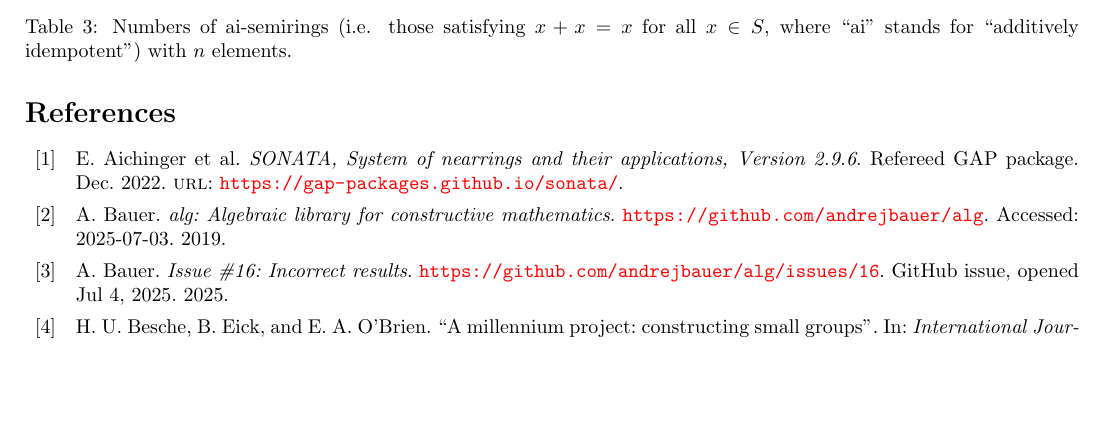
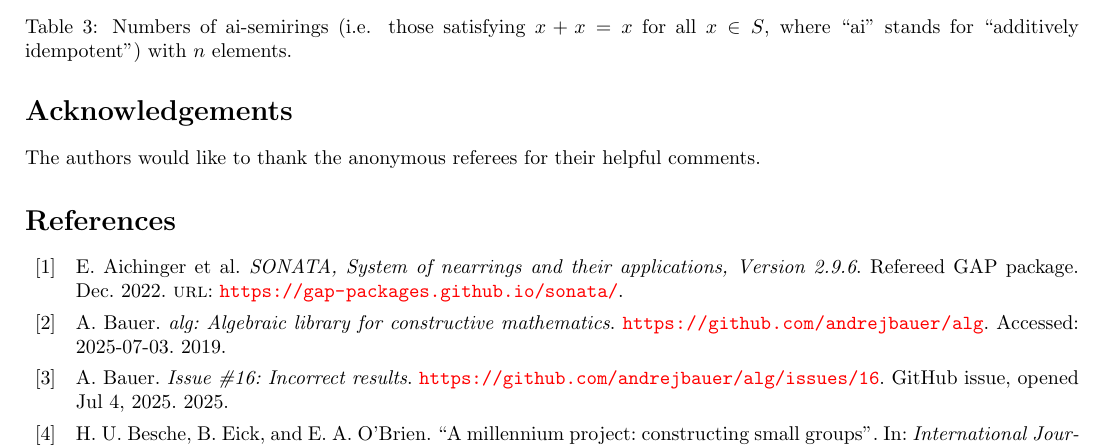
Before and after one commit to pramothragavan/semirings, a LaTeX paper (paper/info.tex): part of page 4 of 7, cut so that both start at the same text, the shorter picture padded with empty space. Compiled offline with pdfLaTeX.

Commit message:
Add acknowledgement to paper

```diff
--- a/paper/info.tex
+++ b/paper/info.tex
@@ -530,6 +530,10 @@ using \Semirings.
   \label{tab:comm-ai-semirings}
 \end{table}
 
+\section*{Acknowledgements}
+The authors would like to thank the anonymous referees for their helpful
+comments.
+
 %TODO(PR) add as many tables as possible that contain numbers that weren't
 %known before.
 % * semifields
```
